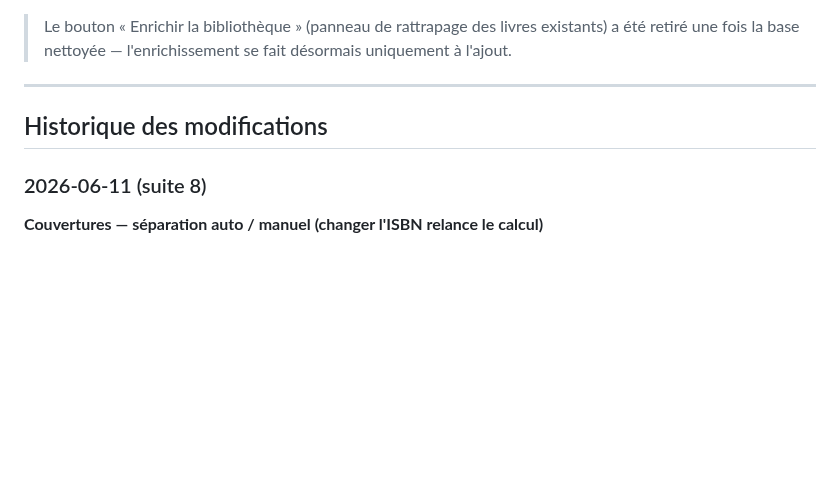
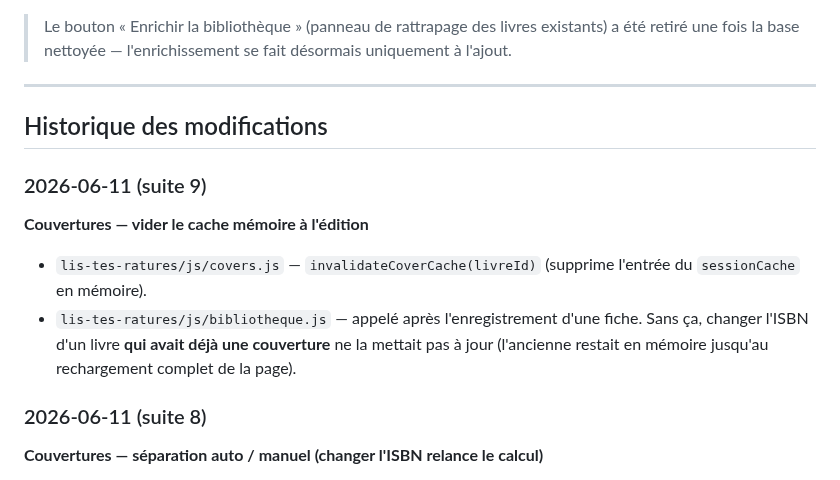
Before and after one commit to Nardoll/mon-site, a Markdown page: README.md, the part around the change. Drawn GitHub-style; blank space fills up the shorter version.

Commit message:
docs: README historique suite 9 (cache memoire couvertures)
Co-Authored-By: Claude Opus 4.8 <noreply@anthropic.com>

```diff
--- a/README.md
+++ b/README.md
@@ -1187,6 +1187,12 @@ Le site est statique : **impossible de mettre la clé API Claude dans le JS du n
 
 ## Historique des modifications
 
+### 2026-06-11 (suite 9)
+**Couvertures — vider le cache mémoire à l'édition**
+
+- `lis-tes-ratures/js/covers.js` — `invalidateCoverCache(livreId)` (supprime l'entrée du `sessionCache` en mémoire).
+- `lis-tes-ratures/js/bibliotheque.js` — appelé après l'enregistrement d'une fiche. Sans ça, changer l'ISBN d'un livre **qui avait déjà une couverture** ne la mettait pas à jour (l'ancienne restait en mémoire jusqu'au rechargement complet de la page).
+
 ### 2026-06-11 (suite 8)
 **Couvertures — séparation auto / manuel (changer l'ISBN relance le calcul)**
 
```
